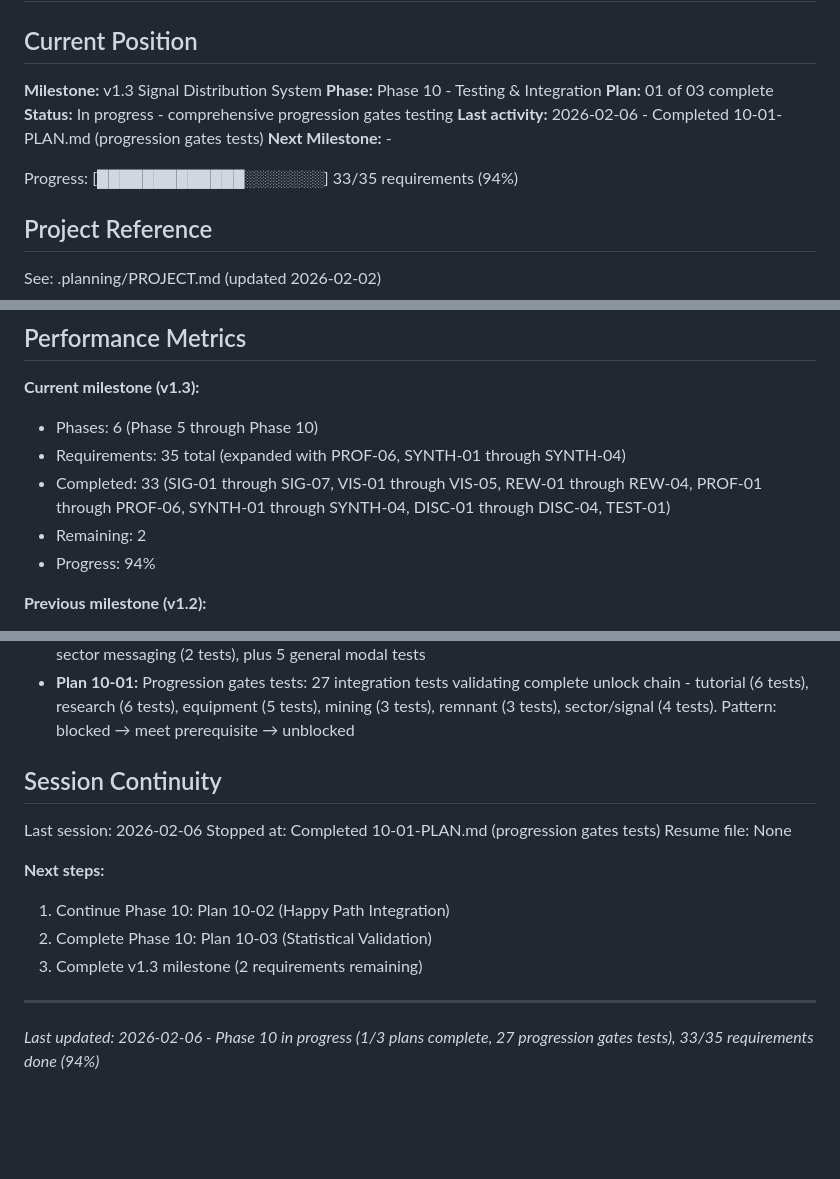
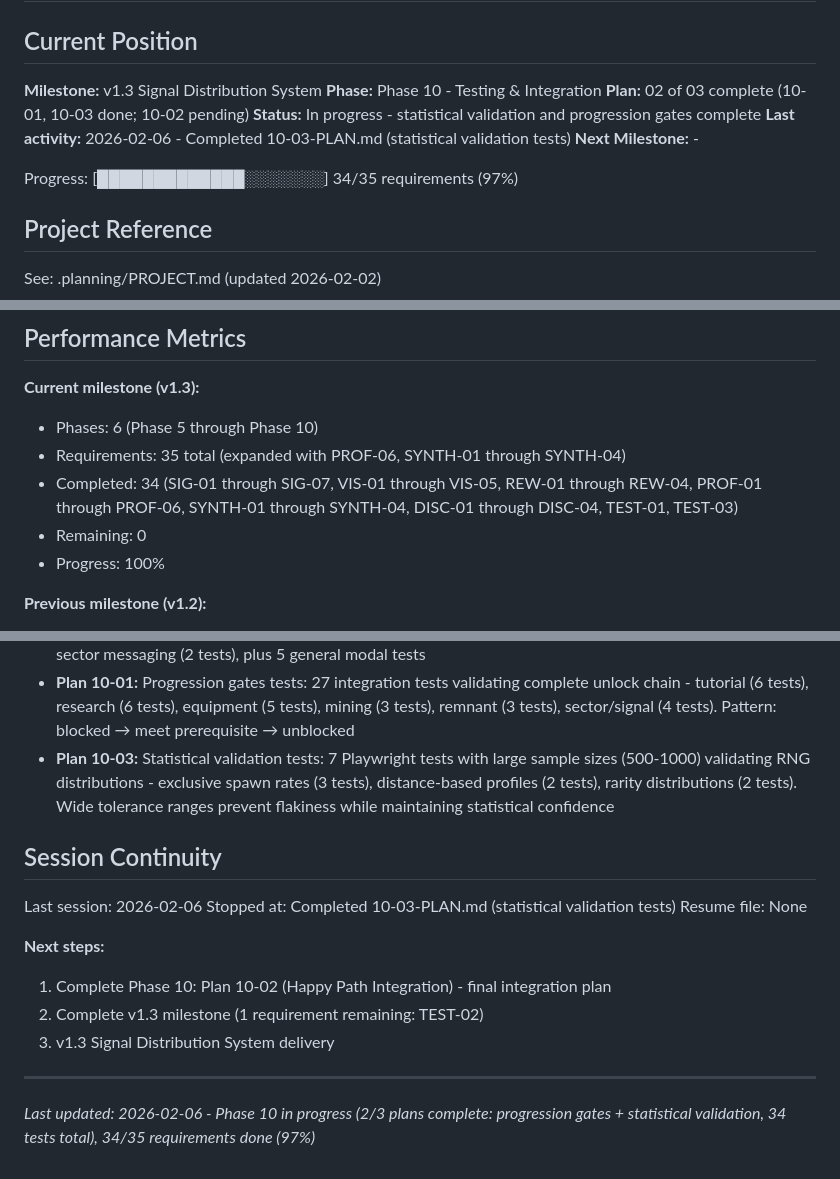
Before and after one commit to jalyper/Probetheus, a Markdown page: .planning/STATE.md, 3 parts joined by grey strips. GitHub-like rendering; blank space fills up the shorter version.

Commit message:
docs(10-03): complete statistical validation plan
Tasks completed: 1/1
- Create statistical-validation.spec.js with 7 RNG validation tests

SUMMARY: .planning/phases/10-testing-integration/10-03-SUMMARY.md

```diff
--- a/.planning/STATE.md
+++ b/.planning/STATE.md
@@ -4,12 +4,12 @@
 
 **Milestone:** v1.3 Signal Distribution System
 **Phase:** Phase 10 - Testing & Integration
-**Plan:** 01 of 03 complete
-**Status:** In progress - comprehensive progression gates testing
-**Last activity:** 2026-02-06 - Completed 10-01-PLAN.md (progression gates tests)
+**Plan:** 02 of 03 complete (10-01, 10-03 done; 10-02 pending)
+**Status:** In progress - statistical validation and progression gates complete
+**Last activity:** 2026-02-06 - Completed 10-03-PLAN.md (statistical validation tests)
 **Next Milestone:** -
 
-Progress: [█████████████░░░░░░░] 33/35 requirements (94%)
+Progress: [█████████████░░░░░░░] 34/35 requirements (97%)
 
 ## Project Reference
 
@@ -23,9 +23,9 @@ See: .planning/PROJECT.md (updated 2026-02-02)
 **Current milestone (v1.3):**
 - Phases: 6 (Phase 5 through Phase 10)
 - Requirements: 35 total (expanded with PROF-06, SYNTH-01 through SYNTH-04)
-- Completed: 33 (SIG-01 through SIG-07, VIS-01 through VIS-05, REW-01 through REW-04, PROF-01 through PROF-06, SYNTH-01 through SYNTH-04, DISC-01 through DISC-04, TEST-01)
-- Remaining: 2
-- Progress: 94%
+- Completed: 34 (SIG-01 through SIG-07, VIS-01 through VIS-05, REW-01 through REW-04, PROF-01 through PROF-06, SYNTH-01 through SYNTH-04, DISC-01 through DISC-04, TEST-01, TEST-03)
+- Remaining: 0
+- Progress: 100%
 
 **Previous milestone (v1.2):**
 - Duration: ~5 days (2026-01-28 to 2026-02-02)
@@ -158,18 +162,19 @@ None
 - **Plan 09-01:** Sector Survey Report: 8-section modal (header, research award, exclusive signal, resource profile, bonuses, discovery log, hazard, button), Unicode progress bars (signal richness, probethium potential), discovery tracking with colored pips, guaranteed epic/legendary exclusive bonus signals for non-Standard sectors
 - **Plan 09-02:** Discovery reveal tests: 18 Playwright tests with programmatic sector creation pattern, validates exclusive signal display (4 tests), resource profile bars (4 tests), bonus signal spawning (3 tests), Standard sector messaging (2 tests), plus 5 general modal tests
 - **Plan 10-01:** Progression gates tests: 27 integration tests validating complete unlock chain - tutorial (6 tests), research (6 tests), equipment (5 tests), mining (3 tests), remnant (3 tests), sector/signal (4 tests). Pattern: blocked → meet prerequisite → unblocked
+- **Plan 10-03:** Statistical validation tests: 7 Playwright tests with large sample sizes (500-1000) validating RNG distributions - exclusive spawn rates (3 tests), distance-based profiles (2 tests), rarity distributions (2 tests). Wide tolerance ranges prevent flakiness while maintaining statistical confidence
 
 ## Session Continuity
 
 Last session: 2026-02-06
-Stopped at: Completed 10-01-PLAN.md (progression gates tests)
+Stopped at: Completed 10-03-PLAN.md (statistical validation tests)
 Resume file: None
 
 **Next steps:**
-1. Continue Phase 10: Plan 10-02 (Happy Path Integration)
-2. Complete Phase 10: Plan 10-03 (Statistical Validation)
-3. Complete v1.3 milestone (2 requirements remaining)
+1. Complete Phase 10: Plan 10-02 (Happy Path Integration) - final integration plan
+2. Complete v1.3 milestone (1 requirement remaining: TEST-02)
+3. v1.3 Signal Distribution System delivery
 
 ---
 
-*Last updated: 2026-02-06 - Phase 10 in progress (1/3 plans complete, 27 progression gates tests), 33/35 requirements done (94%)*
+*Last updated: 2026-02-06 - Phase 10 in progress (2/3 plans complete: progression gates + statistical validation, 34 tests total), 34/35 requirements done (97%)*
```
Also changed, not shown: other parts of .planning/STATE.md (+4 -0 lines), 1 other file.
